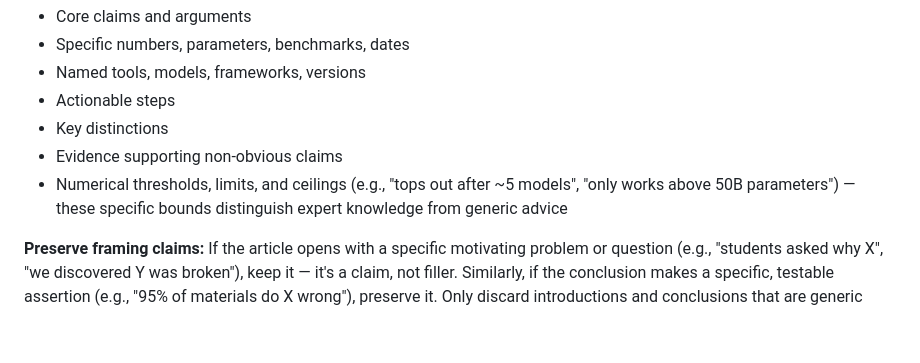
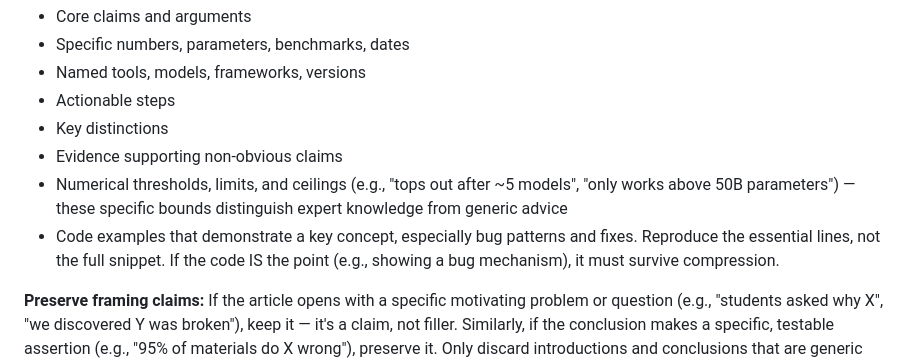
Before and after one commit to andrewei88/incompressible, a Markdown page: eval/autoresearch/ai-skill.md, the part around the change. Rendered like a GitHub page; blank space fills up the shorter version.

Commit message:
Add code example preservation rule
AI articles often use code to demonstrate bugs or concepts. The code IS
the claim in these cases, not illustration. E.g., karpathy-backprop's
z*(1-z) gradient, DQN clip_by_value bug, and Huber loss fix.

```diff
--- a/eval/autoresearch/ai-skill.md
+++ b/eval/autoresearch/ai-skill.md
@@ -46,6 +46,7 @@ Identify distinct sections of the article. Each section has one dominant informa
 - Key distinctions
 - Evidence supporting non-obvious claims
 - Numerical thresholds, limits, and ceilings (e.g., "tops out after ~5 models", "only works above 50B parameters") — these specific bounds distinguish expert knowledge from generic advice
+- Code examples that demonstrate a key concept, especially bug patterns and fixes. Reproduce the essential lines, not the full snippet. If the code IS the point (e.g., showing a bug mechanism), it must survive compression.
 
 **Preserve framing claims:** If the article opens with a specific motivating problem or question (e.g., "students asked why X", "we discovered Y was broken"), keep it — it's a claim, not filler. Similarly, if the conclusion makes a specific, testable assertion (e.g., "95% of materials do X wrong"), preserve it. Only discard introductions and conclusions that are generic summaries with no new claims.
 
```
